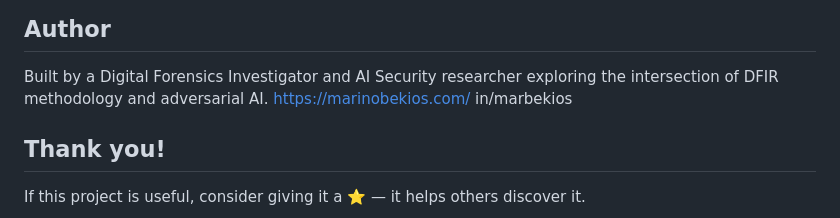
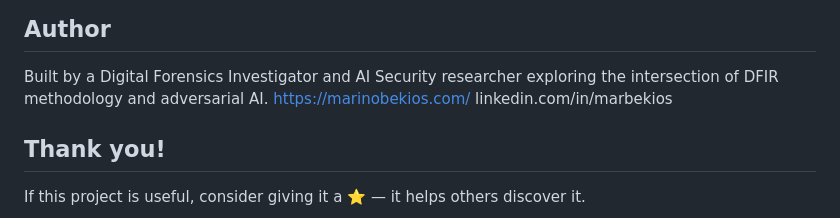
Before and after one commit to ledlight33/atlas-interactive-matrix, a Markdown page: README.md, the part around one of its changes. Rendered like a GitHub page.

Commit message:
Enhance README with banner image and author link update
Added a banner image to the README and updated author links.

```diff
--- a/README.md
+++ b/README.md
@@ -272,7 +273,7 @@ Areas where contributions would be valuable:
 
 Built by a Digital Forensics Investigator and AI Security researcher exploring the intersection of DFIR methodology and adversarial AI.
 https://marinobekios.com/
-in/marbekios
+linkedin.com/in/marbekios
 
 ## Thank you!
 
```
Also changed, not shown: other parts of README.md (+2 -1 lines).
